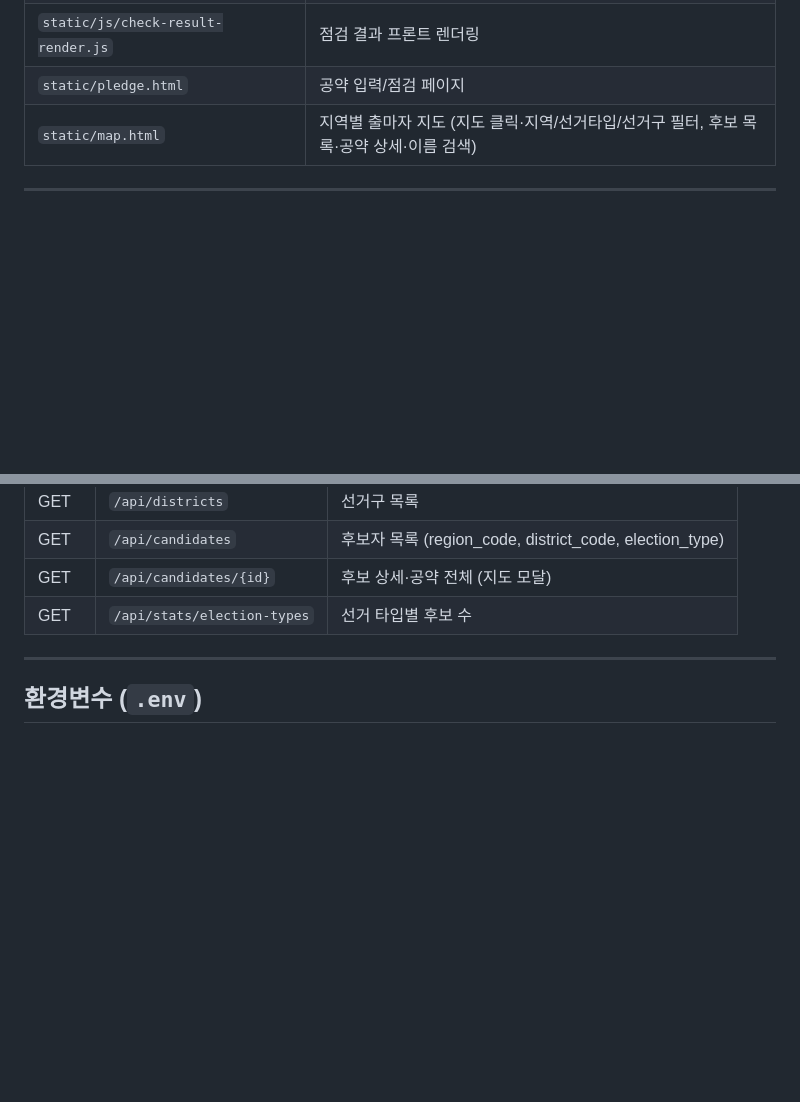
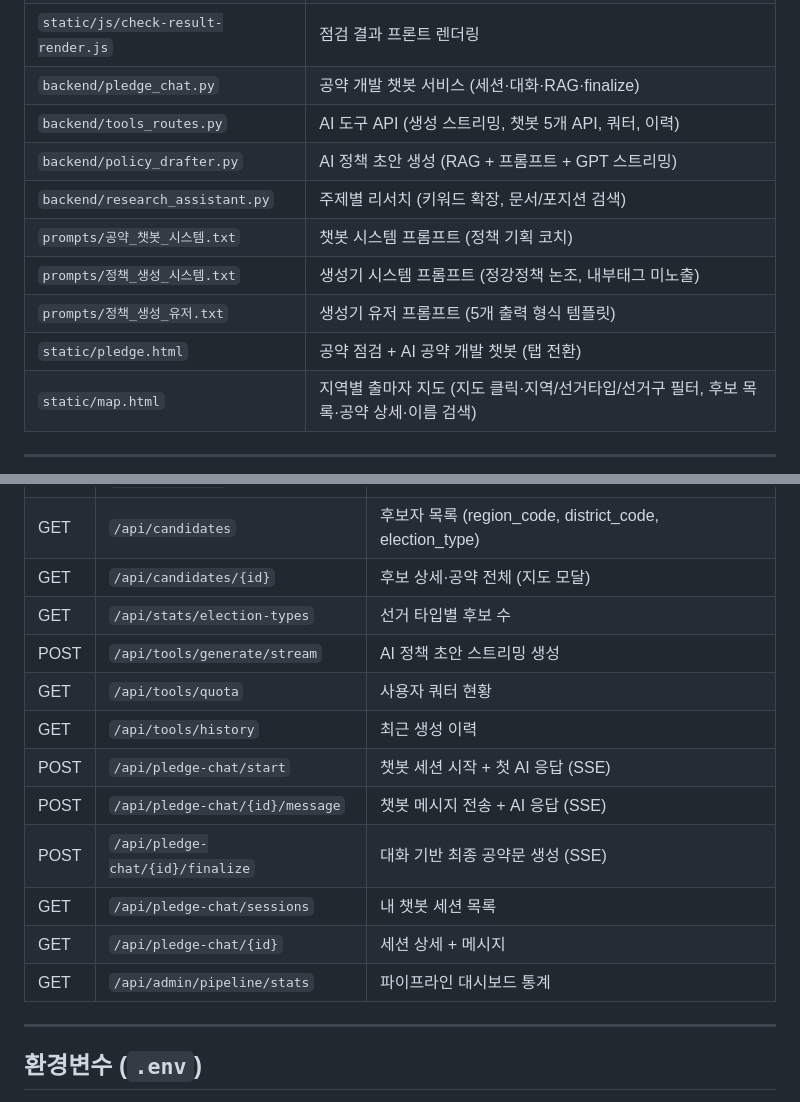
Before and after one commit to letskickk/policy, a Markdown page: CLAUDE.md, 2 parts joined by grey strips. Drawn GitHub-style; blank space fills up the shorter version.

Commit message:
docs: CLAUDE.md 업데이트 — 챗봇 파일·API 추가
Co-Authored-By: Claude Opus 4.6 <noreply@anthropic.com>

```diff
--- a/CLAUDE.md
+++ b/CLAUDE.md
@@ -26,7 +26,14 @@
 | `backend/database.py` | SQLite(DB_PATH) 초기화·쿼리 |
 | `backend/quota_rate.py` | 일일 30회·월 300회 쿼터 |
 | `static/js/check-result-render.js` | 점검 결과 프론트 렌더링 |
-| `static/pledge.html` | 공약 입력/점검 페이지 |
+| `backend/pledge_chat.py` | 공약 개발 챗봇 서비스 (세션·대화·RAG·finalize) |
+| `backend/tools_routes.py` | AI 도구 API (생성 스트리밍, 챗봇 5개 API, 쿼터, 이력) |
+| `backend/policy_drafter.py` | AI 정책 초안 생성 (RAG + 프롬프트 + GPT 스트리밍) |
+| `backend/research_assistant.py` | 주제별 리서치 (키워드 확장, 문서/포지션 검색) |
+| `prompts/공약_챗봇_시스템.txt` | 챗봇 시스템 프롬프트 (정책 기획 코치) |
+| `prompts/정책_생성_시스템.txt` | 생성기 시스템 프롬프트 (정강정책 논조, 내부태그 미노출) |
+| `prompts/정책_생성_유저.txt` | 생성기 유저 프롬프트 (5개 출력 형식 템플릿) |
+| `static/pledge.html` | 공약 점검 + AI 공약 개발 챗봇 (탭 전환) |
 | `static/map.html` | 지역별 출마자 지도 (지도 클릭·지역/선거타입/선거구 필터, 후보 목록·공약 상세·이름 검색) |
 
 ---
@@ -80,6 +87,15 @@
 | GET | `/api/candidates` | 후보자 목록 (region_code, district_code, election_type) |
 | GET | `/api/candidates/{id}` | 후보 상세·공약 전체 (지도 모달) |
 | GET | `/api/stats/election-types` | 선거 타입별 후보 수 |
+| POST | `/api/tools/generate/stream` | AI 정책 초안 스트리밍 생성 |
+| GET | `/api/tools/quota` | 사용자 쿼터 현황 |
+| GET | `/api/tools/history` | 최근 생성 이력 |
+| POST | `/api/pledge-chat/start` | 챗봇 세션 시작 + 첫 AI 응답 (SSE) |
+| POST | `/api/pledge-chat/{id}/message` | 챗봇 메시지 전송 + AI 응답 (SSE) |
+| POST | `/api/pledge-chat/{id}/finalize` | 대화 기반 최종 공약문 생성 (SSE) |
+| GET | `/api/pledge-chat/sessions` | 내 챗봇 세션 목록 |
+| GET | `/api/pledge-chat/{id}` | 세션 상세 + 메시지 |
+| GET | `/api/admin/pipeline/stats` | 파이프라인 대시보드 통계 |
 
 ---
 
```
